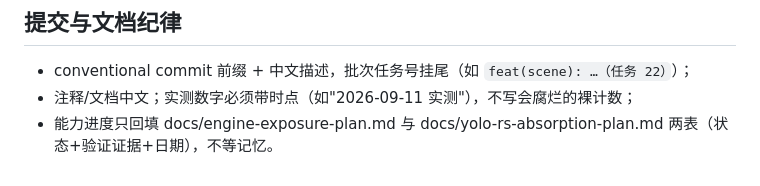
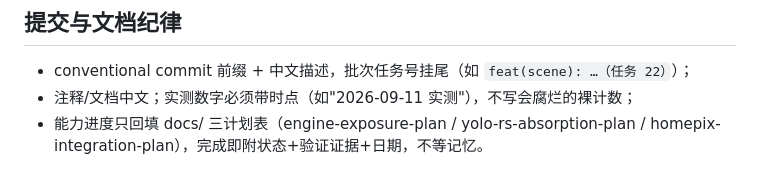
Before and after one commit to viccom/argus, a Markdown page: AGENTS.md, the part around the change. Rendered like a GitHub page.

```diff
--- a/AGENTS.md
+++ b/AGENTS.md
@@ -55,4 +55,4 @@ E2E 冒烟需运行中的实例与真实模型；模型不入库（.gitignore
 
 - conventional commit 前缀 + 中文描述，批次任务号挂尾（如 `feat(scene): …（任务 22）`）；
 - 注释/文档中文；实测数字必须带时点（如"2026-09-11 实测"），不写会腐烂的裸计数；
-- 能力进度只回填 docs/engine-exposure-plan.md 与 docs/yolo-rs-absorption-plan.md 两表（状态+验证证据+日期），不等记忆。
+- 能力进度只回填 docs/ 三计划表（engine-exposure-plan / yolo-rs-absorption-plan / homepix-integration-plan），完成即附状态+验证证据+日期，不等记忆。
```
Also changed, not shown: docs/engine-exposure-plan.md (+7 -0 lines), docs/homepix-integration-plan.md (added, +67 -0 lines).
